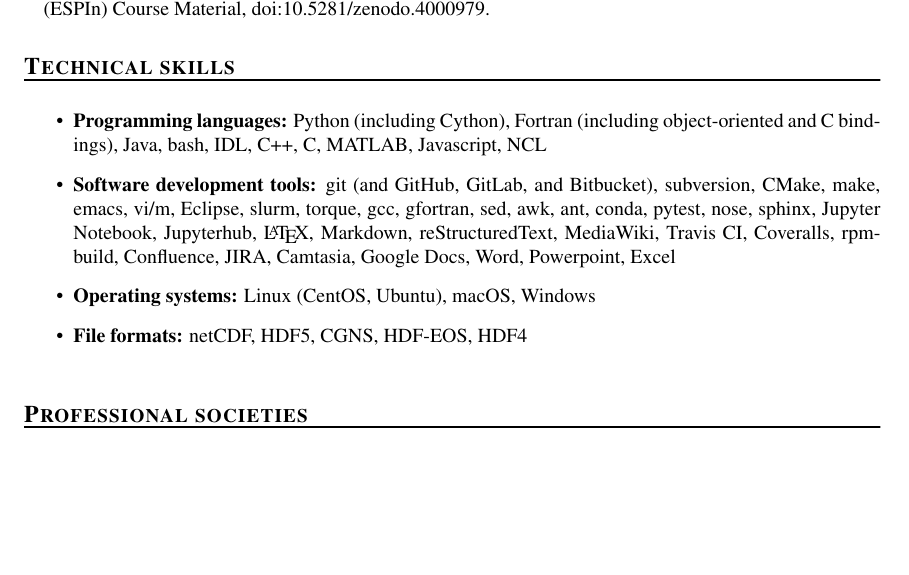
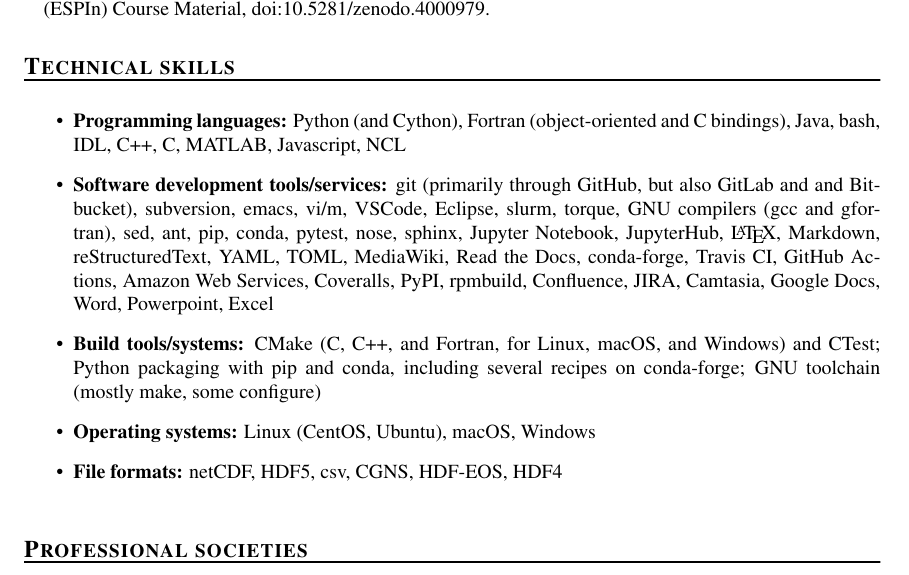
Before and after one commit to mdpiper/cv, a LaTeX CV (mpiper-cv.tex, which reads sections/skillz.tex): part of page 8 of 9, cut so that both start at the same text, the shorter picture padded with empty space. Compiled offline with pdfLaTeX.

Commit message:
Update skillz lists

```diff
--- a/sections/skillz.tex
+++ b/sections/skillz.tex
@@ -3,20 +3,25 @@
 
 \begin{itemize}
 
-  \item \textbf{Programming languages:} Python (including Cython),
-    Fortran (including object-oriented and C bindings), Java, bash,
+  \item \textbf{Programming languages:} Python (and Cython),
+    Fortran (object-oriented and C bindings), Java, bash,
     IDL, C++, C, MATLAB, Javascript, NCL
 
-  \item \textbf{Software development tools:} git (and GitHub, GitLab,
-    and Bitbucket), subversion, CMake, make, emacs, vi/m, Eclipse,
-    slurm, torque, gcc, gfortran, sed, awk, ant, conda, pytest, nose,
-    sphinx, Jupyter Notebook, Jupyterhub, \LaTeX, Markdown,
-    reStructuredText, MediaWiki, {Travis CI}, Coveralls, rpmbuild,
-    Confluence, JIRA, Camtasia, Google Docs, Word, Powerpoint, Excel
+  \item \textbf{Software development tools/services:} git (primarily through
+    GitHub, but also GitLab and and Bitbucket), subversion, emacs,
+    vi/m, VSCode, Eclipse, slurm, torque, GNU compilers (gcc and gfortran), sed,
+    ant, pip, conda, pytest, nose, sphinx, Jupyter Notebook, JupyterHub, \LaTeX,
+    Markdown, reStructuredText, YAML, TOML, MediaWiki, Read the Docs,
+    conda-forge, {Travis CI}, {GitHub Actions}, {Amazon Web Services},
+    Coveralls, PyPI, rpmbuild, Confluence, JIRA, Camtasia, Google Docs, Word,
+    Powerpoint, Excel
 
-  \item \textbf{Operating systems:} Linux (CentOS, Ubuntu), macOS,
-    Windows
+  \item \textbf{Build tools/systems:} CMake (C, C++, and Fortran, for Linux, macOS,
+    and Windows) and CTest; Python packaging with pip and conda, including
+    several recipes on conda-forge; GNU toolchain (mostly make, some configure)
 
-  \item \textbf{File formats:} netCDF, HDF5, CGNS, HDF-EOS, HDF4
+  \item \textbf{Operating systems:} Linux (CentOS, Ubuntu), macOS, Windows
+
+  \item \textbf{File formats:} netCDF, HDF5, csv, CGNS, HDF-EOS, HDF4
 
 \end{itemize}
```
